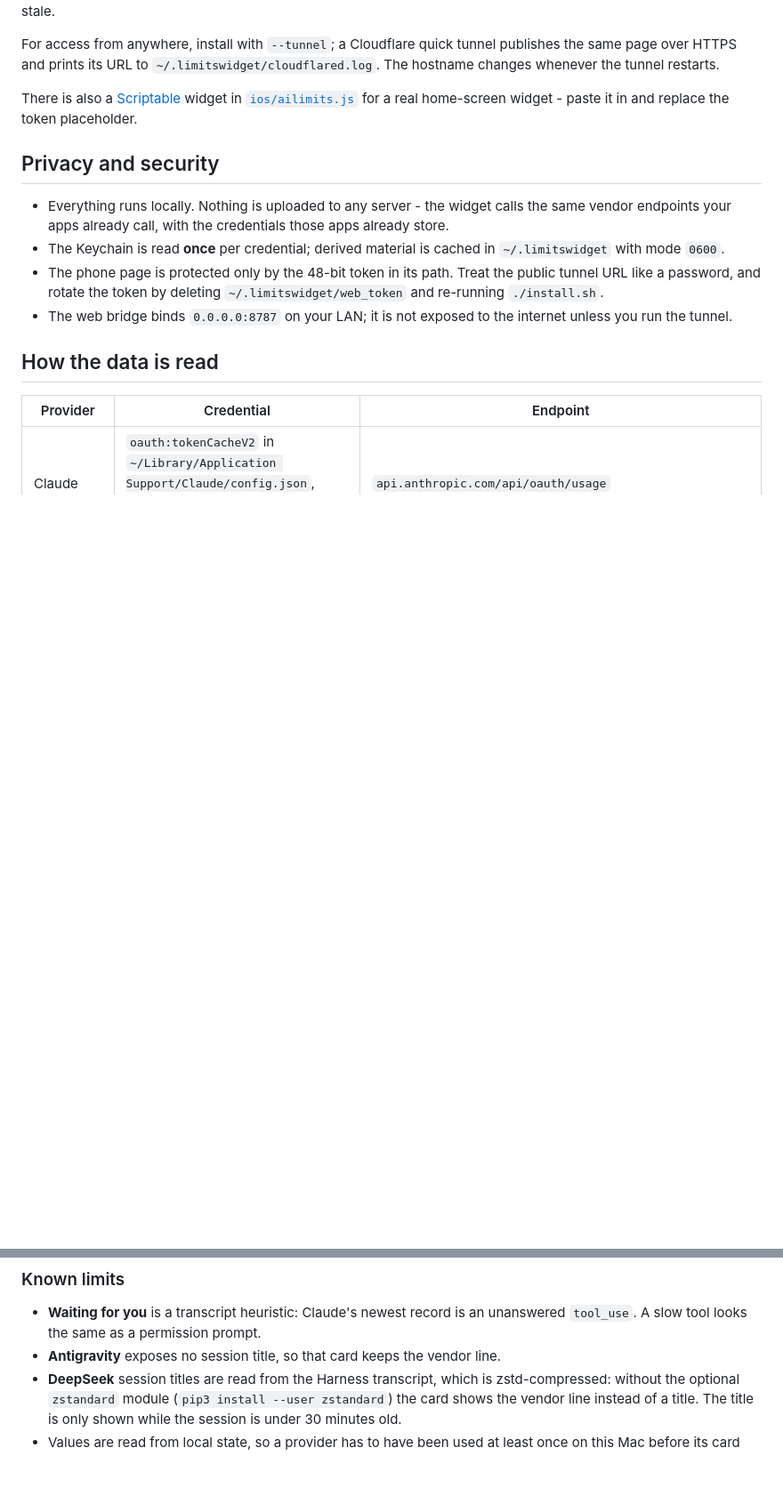
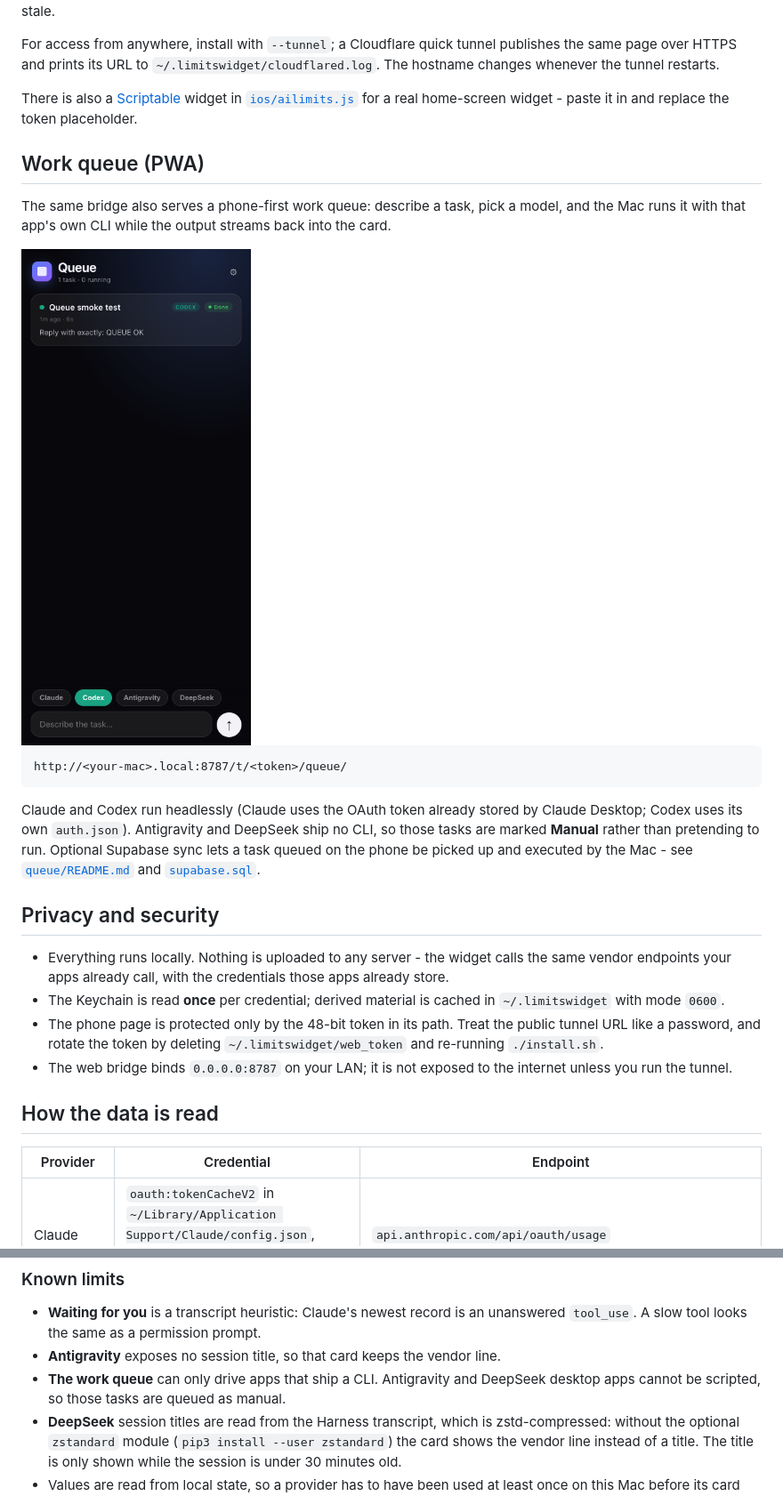
Before and after one commit to saisubu1997/ai-limits, a Markdown page: README.md, 2 parts joined by grey strips. Shown at 89% size. Drawn GitHub-style; pictures changed too: docs/queue.png (added); blank space fills up the shorter version.

````diff
--- a/README.md
+++ b/README.md
@@ -95,6 +95,23 @@ There is also a [Scriptable](https://scriptable.app) widget in
 [`ios/ailimits.js`](ios/ailimits.js) for a real home-screen widget - paste it in
 and replace the token placeholder.
 
+## Work queue (PWA)
+
+The same bridge also serves a phone-first work queue: describe a task, pick a model,
+and the Mac runs it with that app's own CLI while the output streams back into the card.
+
+<img src="docs/queue.png" width="300" alt="Work queue on a phone">
+
+```
+http://<your-mac>.local:8787/t/<token>/queue/
+```
+
+Claude and Codex run headlessly (Claude uses the OAuth token already stored by Claude
+Desktop; Codex uses its own `auth.json`). Antigravity and DeepSeek ship no CLI, so those
+tasks are marked **Manual** rather than pretending to run. Optional Supabase sync lets a
+task queued on the phone be picked up and executed by the Mac - see
+[`queue/README.md`](queue/README.md) and [`supabase.sql`](supabase.sql).
+
 ## Privacy and security
 
 * Everything runs locally. Nothing is uploaded to any server - the widget calls
@@ -122,6 +139,8 @@ and replace the token placeholder.
 * **Waiting for you** is a transcript heuristic: Claude's newest record is an
   unanswered `tool_use`. A slow tool looks the same as a permission prompt.
 * **Antigravity** exposes no session title, so that card keeps the vendor line.
+* **The work queue** can only drive apps that ship a CLI. Antigravity and DeepSeek
+  desktop apps cannot be scripted, so those tasks are queued as manual.
 * **DeepSeek** session titles are read from the Harness transcript, which is
   zstd-compressed: without the optional `zstandard` module
   (`pip3 install --user zstandard`) the card shows the vendor line instead of a
````
Also changed, not shown: queue/README.md (added, +64 -0 lines), 13 other files.
